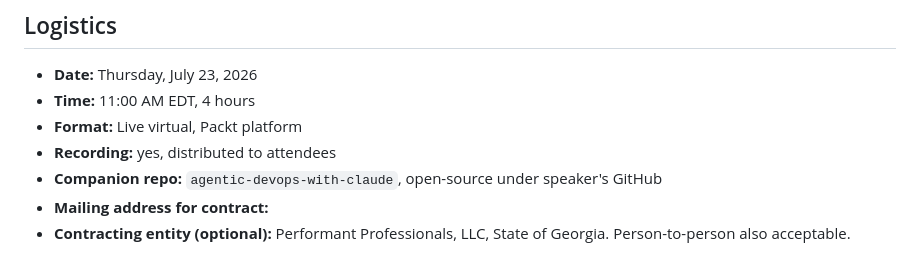
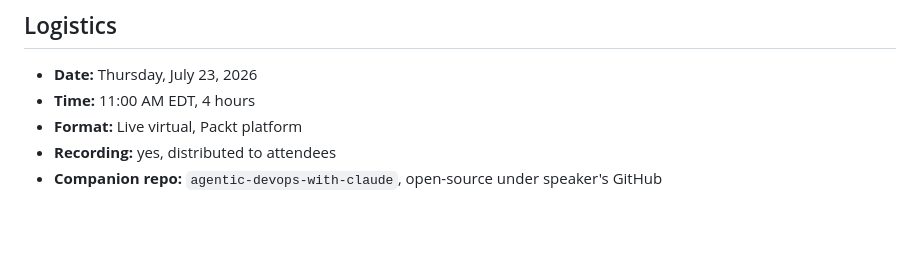
Before and after one commit to peopleforrester/packt-agentic-devops, a Markdown page: docs/workshop-overview.md, the part around the change. GitHub-like rendering; blank space fills up the shorter version.

```diff
--- a/docs/workshop-overview.md
+++ b/docs/workshop-overview.md
@@ -140,5 +140,3 @@ Michael Forrester helps enterprises run agentic AI in production without getting
 - **Format:** Live virtual, Packt platform
 - **Recording:** yes, distributed to attendees
 - **Companion repo:** `agentic-devops-with-claude`, open-source under speaker's GitHub
-- **Mailing address for contract:** <redacted>
-- **Contracting entity (optional):** Performant Professionals, LLC, State of Georgia. Person-to-person also acceptable.
```
Also changed, not shown: README.md (+2 -2 lines).
